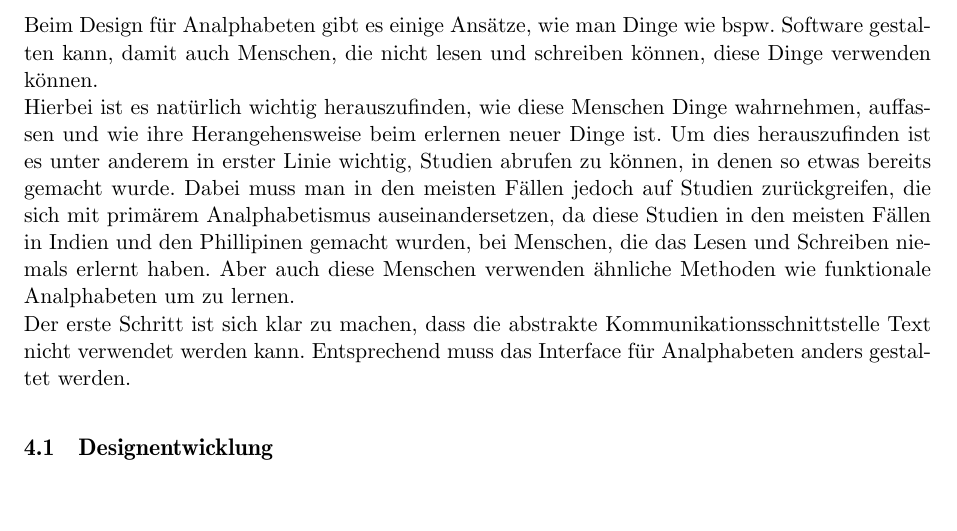
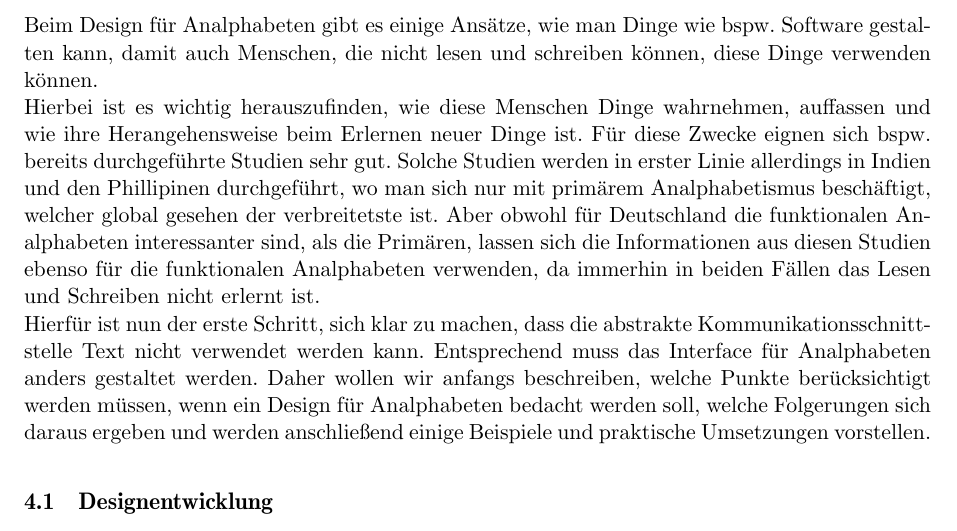
Before and after one commit to luciusdan/dfa-alpha, a LaTeX document (Ausarbeitung/Ausarbeitung Design for All.tex, which reads Ausarbeitung/Daten/Design.tex): part of page 8 of 20, cut so that both start at the same text, the shorter picture padded with empty space. Compiled offline with pdfLaTeX.

Commit message:
noch einen Text geändert

```diff
--- a/Ausarbeitung/Daten/Design.tex
+++ b/Ausarbeitung/Daten/Design.tex
@@ -1,8 +1,8 @@
 \section{Design für Analphabeten}
 
 Beim Design für Analphabeten gibt es einige Ansätze, wie man Dinge wie bspw. Software gestalten kann, damit auch Menschen, die nicht lesen und schreiben können, diese Dinge verwenden können.\\
-Hierbei ist es natürlich wichtig herauszufinden, wie diese Menschen Dinge wahrnehmen, auffassen und wie ihre Herangehensweise beim erlernen neuer Dinge ist. Um dies herauszufinden ist es unter anderem in erster Linie wichtig, Studien abrufen zu können, in denen so etwas bereits gemacht wurde. Dabei muss man in den meisten Fällen jedoch auf Studien zurückgreifen, die sich mit primärem Analphabetismus auseinandersetzen, da diese Studien in den meisten Fällen in Indien und den Phillipinen gemacht wurden, bei Menschen, die das Lesen und Schreiben niemals erlernt haben. Aber auch diese Menschen verwenden ähnliche Methoden wie funktionale Analphabeten um zu lernen.\\
-Der erste Schritt ist sich klar zu machen, dass die abstrakte Kommunikationsschnittstelle Text nicht verwendet werden kann. Entsprechend muss das Interface für Analphabeten anders gestaltet werden.
+Hierbei ist es wichtig herauszufinden, wie diese Menschen Dinge wahrnehmen, auffassen und wie ihre Herangehensweise beim Erlernen neuer Dinge ist. Für diese Zwecke eignen sich bspw. bereits durchgeführte Studien sehr gut. Solche Studien werden in erster Linie allerdings in Indien und den Phillipinen durchgeführt, wo man sich nur mit primärem Analphabetismus beschäftigt, welcher global gesehen der verbreitetste ist. Aber obwohl für Deutschland die funktionalen Analphabeten interessanter sind, als die Primären, lassen sich die Informationen aus diesen Studien ebenso für die funktionalen Analphabeten verwenden, da immerhin in beiden Fällen das Lesen und Schreiben nicht erlernt ist.\\
+Hierfür ist nun der erste Schritt, sich klar zu machen, dass die abstrakte Kommunikationsschnittstelle Text nicht verwendet werden kann. Entsprechend muss das Interface für Analphabeten anders gestaltet werden. Daher wollen wir anfangs beschreiben, welche Punkte berücksichtigt werden müssen, wenn ein Design für Analphabeten bedacht werden soll, welche Folgerungen sich daraus ergeben und werden anschließend einige Beispiele und praktische Umsetzungen vorstellen.
 
 \subsection{Designentwicklung}
 Um genau zu bestimmen welche Anforderungen Analphabeten für das Design haben, ist es nötig, dass kontinuierlich mit Probanden zusammen gearbeitet wird. Welche die bisherige Arbeit beurteilen können und den Entwicklern zeigen, an welchen Stellen sie das Design noch nicht soweit getroffen haben, dass ihre Schnittstelle einfach zu verstehen ist. Um zusätzlich zu gewährleisten, das hier ein vernünftiges doch abstraktes Ergebnis erscheint, müssen die Probanden zu jedem Test wechseln und die neuen Probanden müssen es schaffen, sich alleine und ohne Hilfe mit dem ihnen vorliegenden Objekt klar zu kommen. Nur wenn dies geschafft wird, hat man schließlich ein annehmbares Design, welches auch von Leseschwachen verwendet werden kann.\\
```
